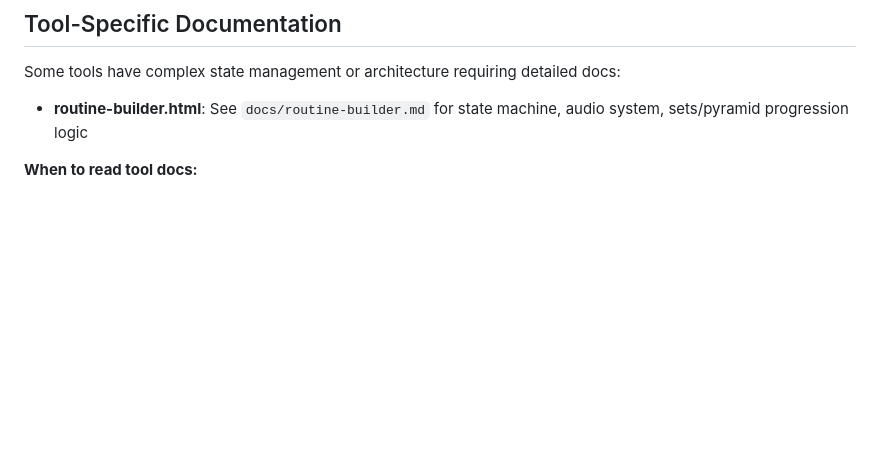
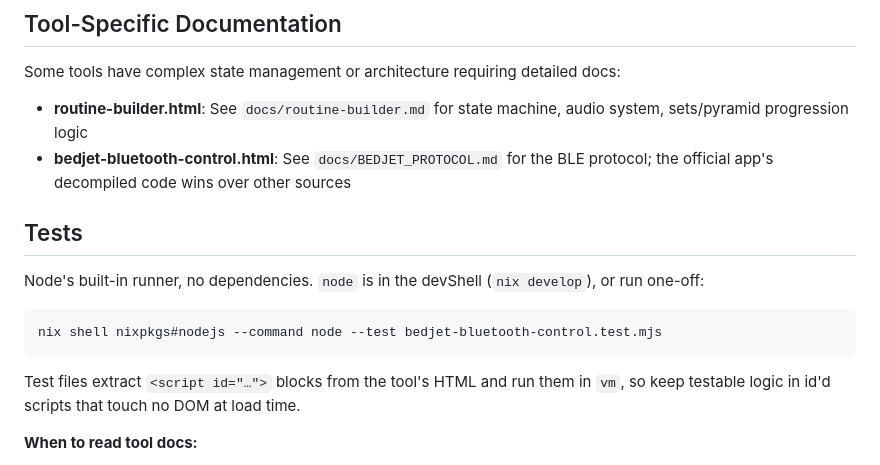
Before and after one commit to markus1189/tools, a Markdown page: AGENTS.md, the part around the change. Rendered like a GitHub page; blank space fills up the shorter version.

Commit message:
AGENTS.md: how to run tool tests; BedJet protocol doc pointer
Co-Authored-By: Claude <noreply@anthropic.com>

````diff
--- a/AGENTS.md
+++ b/AGENTS.md
@@ -110,6 +110,18 @@ All tools are registered in `tools.json`:
 Some tools have complex state management or architecture requiring detailed docs:
 
 - **routine-builder.html**: See `docs/routine-builder.md` for state machine, audio system, sets/pyramid progression logic
+- **bedjet-bluetooth-control.html**: See `docs/BEDJET_PROTOCOL.md` for the BLE protocol; the official app's decompiled code wins over other sources
+
+## Tests
+
+Node's built-in runner, no dependencies. `node` is in the devShell (`nix develop`), or run one-off:
+
+```bash
+nix shell nixpkgs#nodejs --command node --test bedjet-bluetooth-control.test.mjs
+```
+
+Test files extract `<script id="…">` blocks from the tool's HTML and run them in `vm`, so keep testable logic in
+id'd scripts that touch no DOM at load time.
 
 **When to read tool docs:**
 - Before modifying the tool
````
